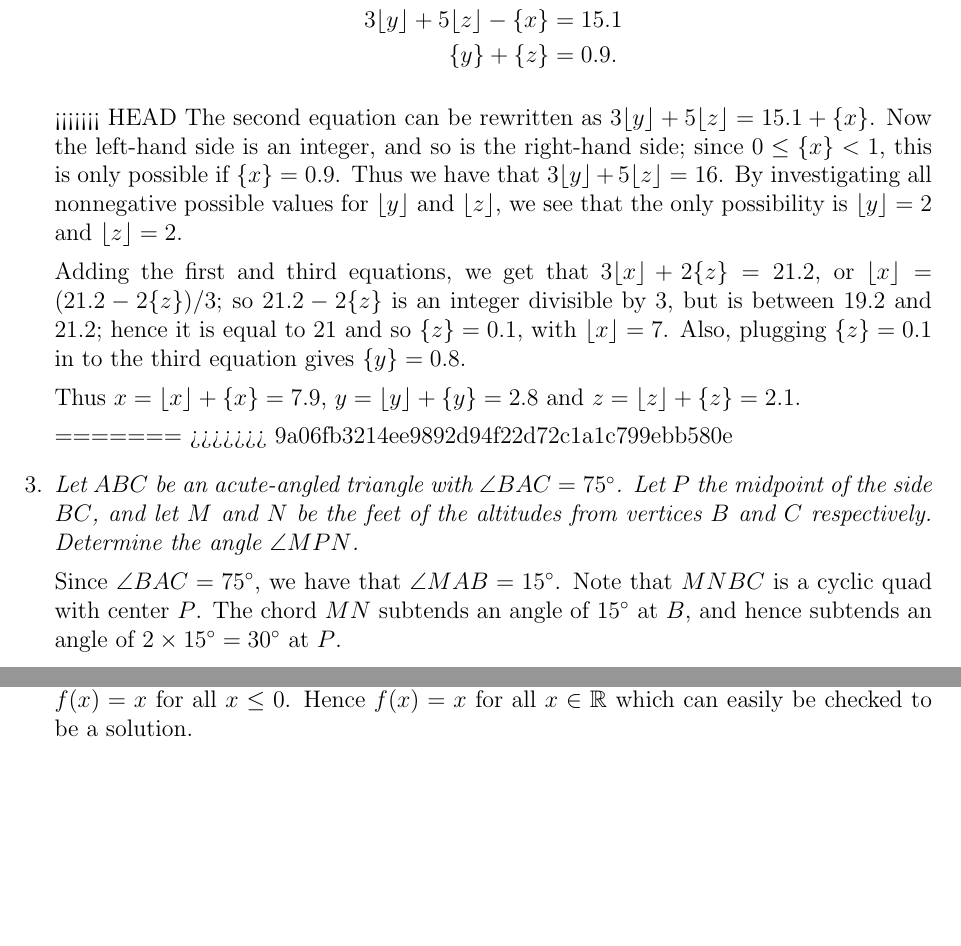
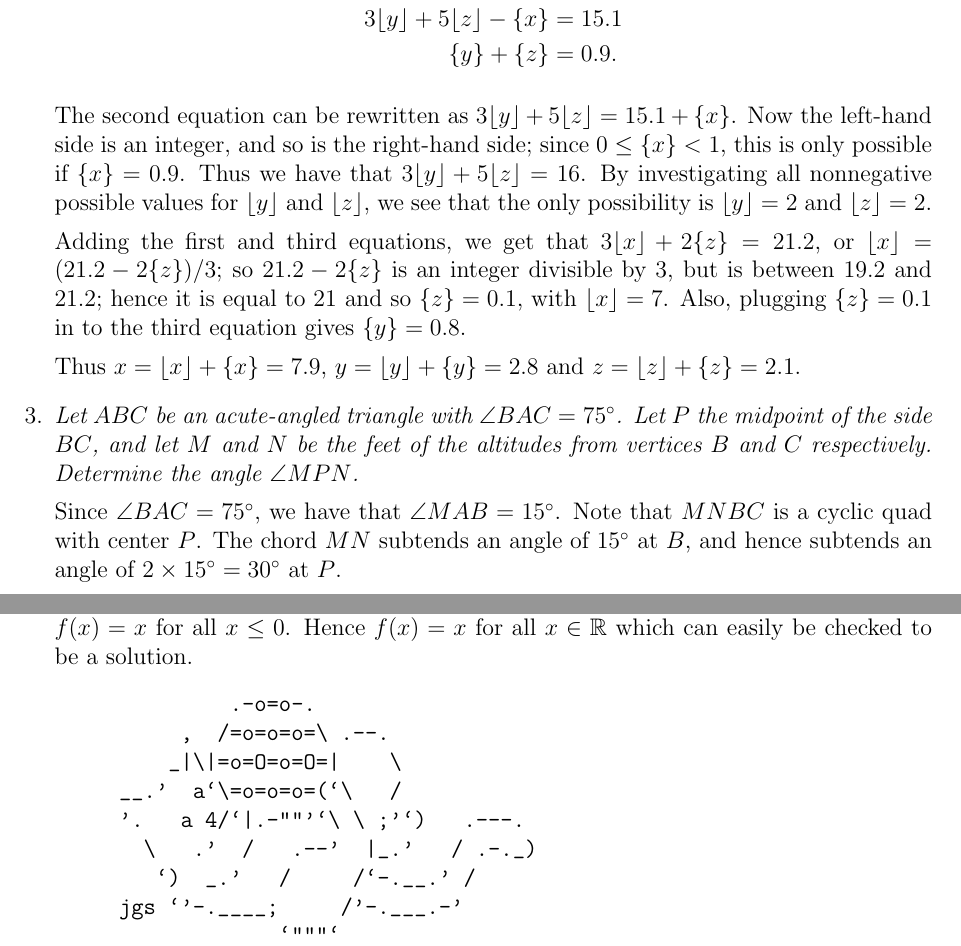
Before and after one commit to dlnnlsn/best_camp_evar_the_one_with_the_cat_picture, a LaTeX document (solutions/intermediatetest2_solutions.tex): two parts of pages 1 and 2 of 2, joined at a grey line, cut so that both start at the same text, the shorter picture padded with empty space. Compiled offline with pdfLaTeX.

Commit message:
Dunno...

```diff
--- a/solutions/intermediatetest2_solutions.tex
+++ b/solutions/intermediatetest2_solutions.tex
@@ -26,7 +26,6 @@ For any natural number $a$, we have that
 \end{align*}
 }
 
-<<<<<<< HEAD
 The second equation can be rewritten as $3\lfloor{y}\rfloor +5\lfloor{z}\rfloor = 15.1 +\{x\}$. Now the left-hand side is an integer, and so is the right-hand side; since $0 \leq \{x\} < 1$, this is only possible if $\{x\} = 0.9$. Thus we have that $3\lfloor{y}\rfloor +5\lfloor{z}\rfloor = 16$. By investigating all nonnegative possible values for $\lfloor{y}\rfloor$ and $\lfloor{z}\rfloor$, we see that the only possibility is $\lfloor{y}\rfloor = 2$ and $\lfloor{z}\rfloor = 2$.
 
 Adding the first and third equations, we get that $3\lfloor{x}\rfloor +2\{z\} = 21.2$, or $\lfloor{x}\rfloor = (21.2-2\{z\})/3$; so $21.2-2\{z\}$ is an integer divisible by 3, but is between $19.2$ and $21.2$; hence it is equal to $21$ and so $\{z\} = 0.1$, with $\lfloor{x}\rfloor = 7$. Also, plugging $\{z\} = 0.1$ in to the third equation gives $\{y\} = 0.8$.
@@ -34,8 +33,6 @@ Adding the first and third equations, we get that $3\lfloor{x}\rfloor +2\{z\} =
 Thus $x = \lfloor{x}\rfloor +\{x\} = 7.9$, $y = \lfloor{y}\rfloor +\{y\} = 2.8$ and $z = \lfloor{z}\rfloor +\{z\} = 2.1$.
 
 
-=======
->>>>>>> 9a06fb3214ee9892d94f22d72c1a1c799ebb580e
 \item[3.] \emph{Let $ABC$ be an acute-angled triangle with $\angle BAC = 75^\circ$. Let $P$ the midpoint of the side $BC$, and let $M$ and $N$ be the feet of the altitudes from vertices $B$ and $C$ respectively. Determine the angle $\angle MPN$.}
 
 Since $\angle BAC = 75^\circ$, we have that $\angle MAB = 15^\circ$. Note that
@@ -65,4 +62,16 @@ Letting $x = y = 0$ yields $f(0) = 0$. For $y = 0$, we obtain $f(x^2) = x^2$ whi
 
 \end{enumerate}
 
+\begin{center} \begin{verbatim}
+                   .-o=o-.
+               ,  /=o=o=o=\ .--.
+              _|\|=o=O=o=O=|    \
+          __.'  a`\=o=o=o=(`\   /
+          '.   a 4/`|.-""'`\ \ ;'`)   .---.
+            \   .'  /   .--'  |_.'   / .-._)
+             `)  _.'   /     /`-.__.' /
+          jgs `'-.____;     /'-.___.-'
+                       `"""`
+\end{verbatim} \end{center}
+
 \end{document}
```
